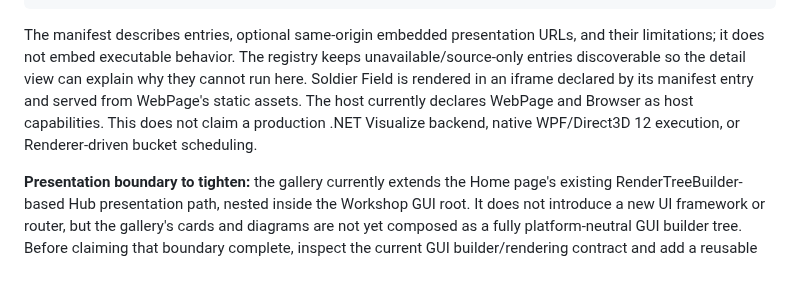
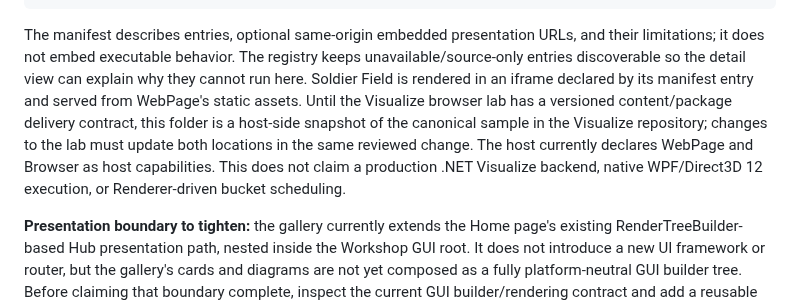
Before and after one commit to TrentBest/WebPage, a Markdown page: docs/DEMONSTRATIONS.md, the part around the change. Rendered like a GitHub page; blank space fills up the shorter version.

Commit message:
Record the Visualize sample source-of-truth boundary

````diff
--- a/docs/DEMONSTRATIONS.md
+++ b/docs/DEMONSTRATIONS.md
@@ -33,7 +33,7 @@ DemonstrationRegistry (manifest-backed metadata discovery)
 Home's existing Hub presentation adapter
 ```
 
-The manifest describes entries, optional same-origin embedded presentation URLs, and their limitations; it does not embed executable behavior. The registry keeps unavailable/source-only entries discoverable so the detail view can explain why they cannot run here. Soldier Field is rendered in an iframe declared by its manifest entry and served from WebPage's static assets. The host currently declares WebPage and Browser as host capabilities. This does not claim a production .NET Visualize backend, native WPF/Direct3D 12 execution, or Renderer-driven bucket scheduling.
+The manifest describes entries, optional same-origin embedded presentation URLs, and their limitations; it does not embed executable behavior. The registry keeps unavailable/source-only entries discoverable so the detail view can explain why they cannot run here. Soldier Field is rendered in an iframe declared by its manifest entry and served from WebPage's static assets. Until the Visualize browser lab has a versioned content/package delivery contract, this folder is a host-side snapshot of the canonical sample in the Visualize repository; changes to the lab must update both locations in the same reviewed change. The host currently declares WebPage and Browser as host capabilities. This does not claim a production .NET Visualize backend, native WPF/Direct3D 12 execution, or Renderer-driven bucket scheduling.
 
 **Presentation boundary to tighten:** the gallery currently extends the Home page's existing RenderTreeBuilder-based Hub presentation path, nested inside the Workshop GUI root. It does not introduce a new UI framework or router, but the gallery's cards and diagrams are not yet composed as a fully platform-neutral GUI builder tree. Before claiming that boundary complete, inspect the current GUI builder/rendering contract and add a reusable link/action primitive if the existing vocabulary cannot express navigation safely.
 
````
